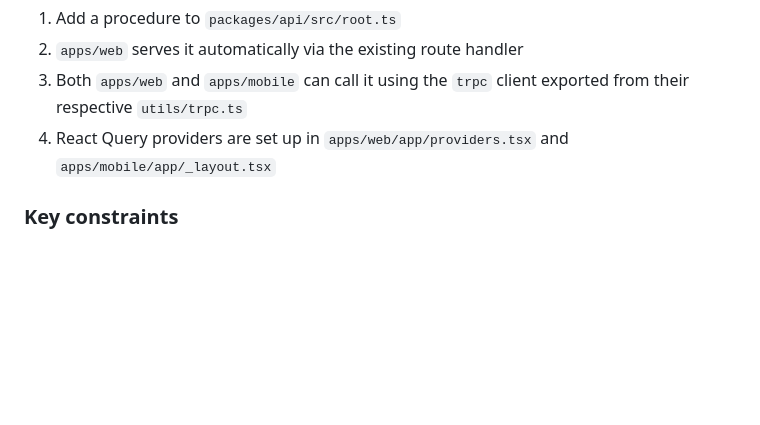
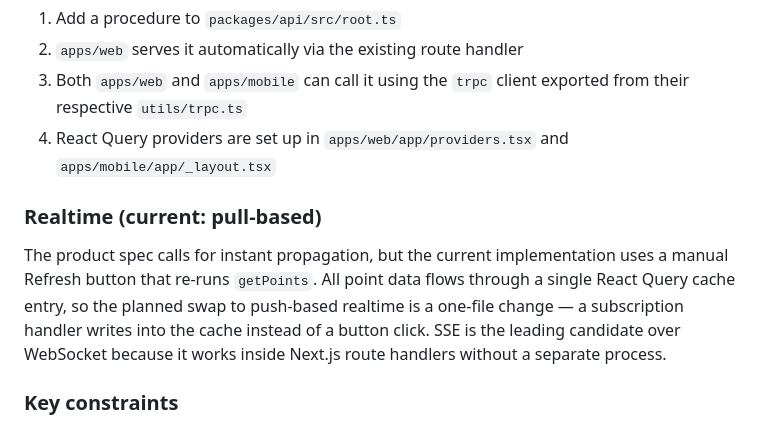
Before and after one commit to kmeeth/VoronoiServer, a Markdown page: CLAUDE.md, the part around the change. Drawn GitHub-style; blank space fills up the shorter version.

Commit message:
Document pull-based realtime as the current implementation (#4)
The product spec promises instant propagation, but the implementation
currently uses a manual Refresh button. Add a short architecture note
explaining the choice and the planned upgrade path (SSE preferred over
WebSocket because it works inside the Next.js route handler).

Co-authored-by: Claude Opus 4.7 <noreply@anthropic.com>

```diff
--- a/CLAUDE.md
+++ b/CLAUDE.md
@@ -61,6 +61,10 @@ This is a pnpm + Turborepo monorepo with two apps and three shared packages.
 3. Both `apps/web` and `apps/mobile` can call it using the `trpc` client exported from their respective `utils/trpc.ts`
 4. React Query providers are set up in `apps/web/app/providers.tsx` and `apps/mobile/app/_layout.tsx`
 
+### Realtime (current: pull-based)
+
+The product spec calls for instant propagation, but the current implementation uses a manual Refresh button that re-runs `getPoints`. All point data flows through a single React Query cache entry, so the planned swap to push-based realtime is a one-file change — a subscription handler writes into the cache instead of a button click. SSE is the leading candidate over WebSocket because it works inside Next.js route handlers without a separate process.
+
 ### Key constraints
 
 - `node-linker=hoisted` is set in `.npmrc` globally — required for Expo/React Native to resolve dependencies correctly with pnpm.
```
